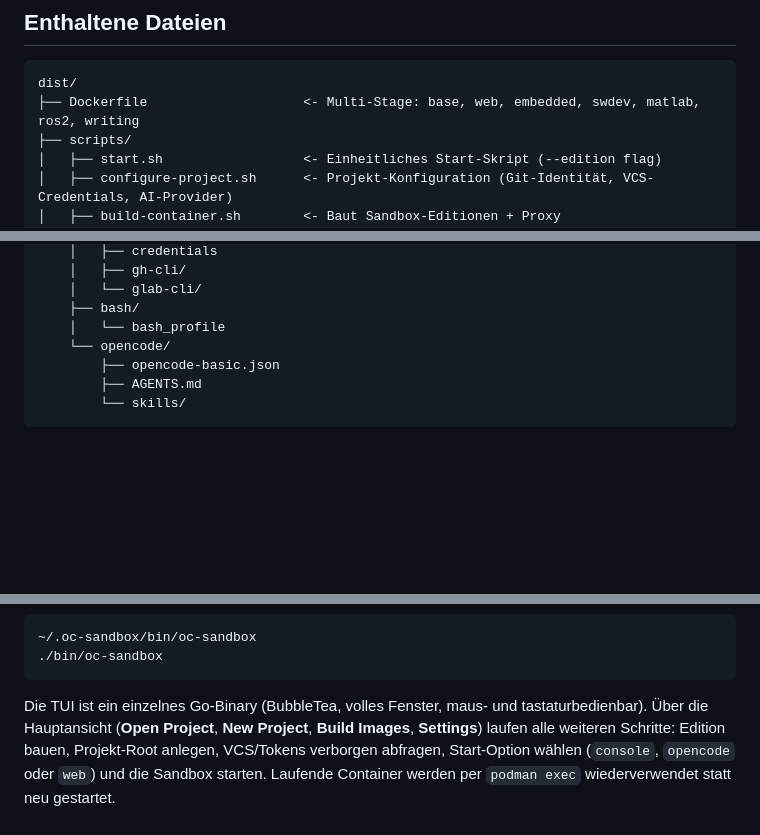
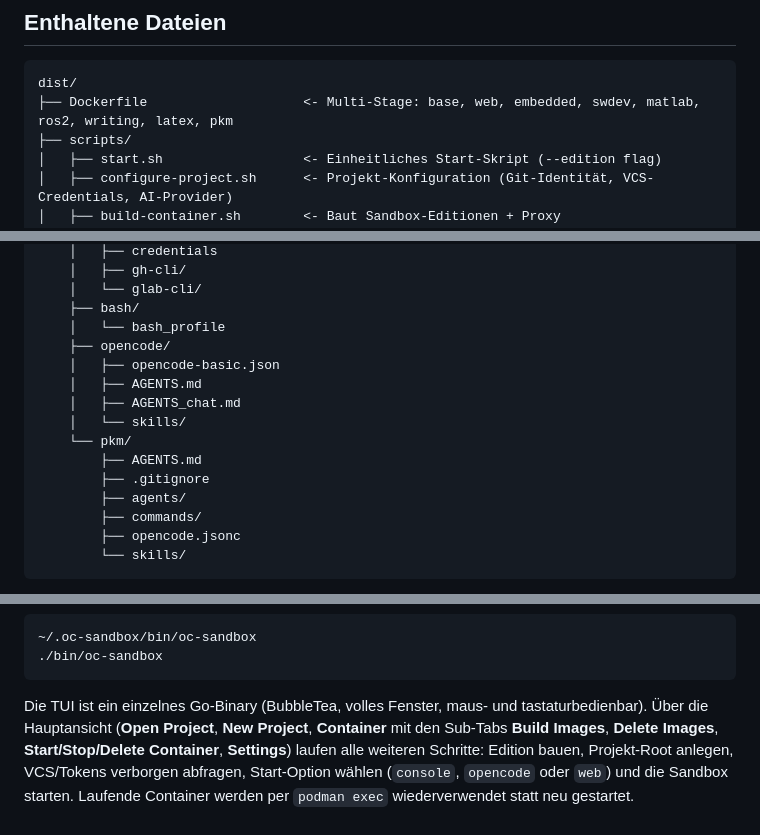
Before and after one commit to shredingerlabs/oc_sandbox, a Markdown page: dist/README.md, 3 parts joined by grey strips. GitHub-like rendering; blank space fills up the shorter version.

````diff
--- a/dist/README.md
+++ b/dist/README.md
@@ -8,7 +8,7 @@ mehreren Editionen.
 
 ```
 dist/
-├── Dockerfile                    <- Multi-Stage: base, web, embedded, swdev, matlab, ros2, writing
+├── Dockerfile                    <- Multi-Stage: base, web, embedded, swdev, matlab, ros2, writing, latex, pkm
 ├── scripts/
 │   ├── start.sh                  <- Einheitliches Start-Skript (--edition flag)
 │   ├── configure-project.sh      <- Projekt-Konfiguration (Git-Identität, VCS-Credentials, AI-Provider)
@@ -32,9 +32,17 @@ dist/
     │   └── glab-cli/
     ├── bash/
     │   └── bash_profile
-    └── opencode/
-        ├── opencode-basic.json
+    ├── opencode/
+    │   ├── opencode-basic.json
+    │   ├── AGENTS.md
+    │   ├── AGENTS_chat.md
+    │   └── skills/
+    └── pkm/
         ├── AGENTS.md
+        ├── .gitignore
+        ├── agents/
+        ├── commands/
+        ├── opencode.jsonc
         └── skills/
 ```
 
@@ -198,8 +209,9 @@ Ohne Symlink direkt über den Installationspfad bzw. aus diesem Ordner:
 ```
 
 Die TUI ist ein einzelnes Go-Binary (BubbleTea, volles Fenster, maus- und
-tastaturbedienbar). Über die Hauptansicht
-(**Open Project**, **New Project**, **Build Images**, **Settings**) laufen
+tastaturbedienbar). Über die Hauptansicht (**Open Project**, **New Project**,
+**Container** mit den Sub-Tabs **Build Images**, **Delete Images**,
+**Start/Stop/Delete Container**, **Settings**) laufen
 alle weiteren Schritte: Edition bauen, Projekt-Root anlegen, VCS/Tokens
 verborgen abfragen, Start-Option wählen (`console`, `opencode` oder `web`) und
 die Sandbox starten. Laufende Container werden per `podman exec` wiederverwendet
````
Also changed, not shown: other parts of dist/README.md (+6 -1 lines), docs/legacy-script-usage.md (+17 -0 lines).
